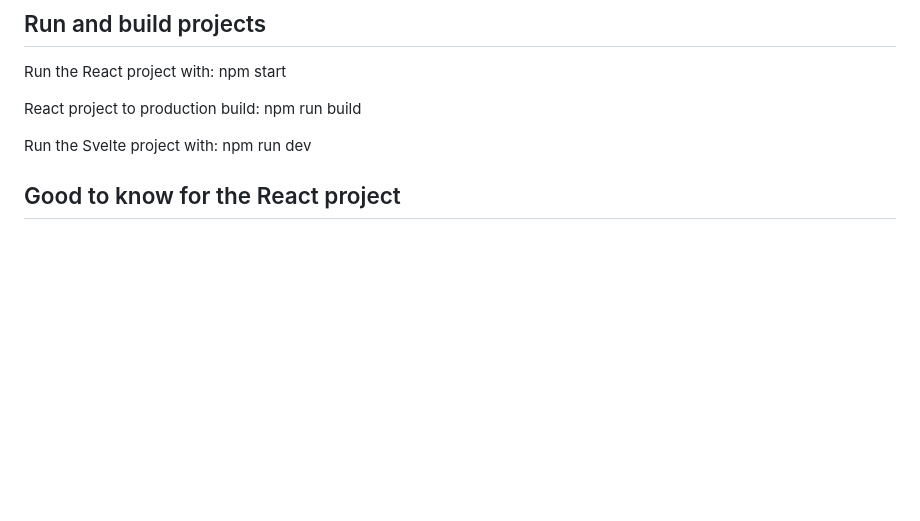
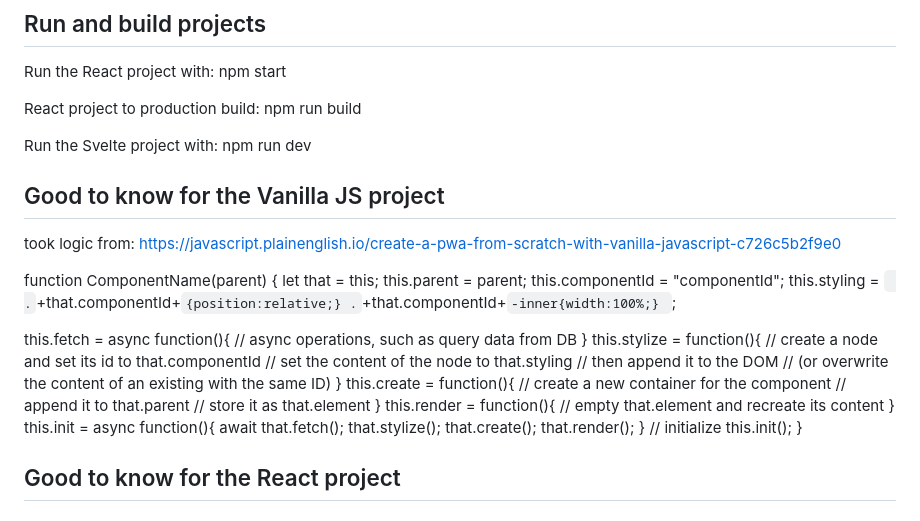
Before and after one commit to markuskreukniet/music-calculators, a Markdown page: README.md, the part around the change. GitHub-like rendering; blank space fills up the shorter version.

```diff
--- a/README.md
+++ b/README.md
@@ -10,6 +10,47 @@ Run the React project with: npm start
 React project to production build: npm run build
 
 Run the Svelte project with: npm run dev
+
+## Good to know for the Vanilla JS project
+
+took logic from:
+https://javascript.plainenglish.io/create-a-pwa-from-scratch-with-vanilla-javascript-c726c5b2f9e0
+
+function ComponentName(parent) {
+  let that = this;
+  this.parent = parent;
+  this.componentId = "componentId";
+  this.styling = `
+    .`+that.componentId+`{position:relative;}
+    .`+that.componentId+`-inner{width:100%;}
+  `;
+
+  this.fetch = async function(){
+    // async operations, such as query data from DB
+  }
+  this.stylize = function(){
+   // create a <style> node and set its id to that.componentId
+   // set the content of the <style> node to that.styling
+   // then append it to the DOM
+   // (or overwrite the content of an existing <style> with the same ID)
+  }
+  this.create = function(){
+   // create a new container for the component
+   // append it to that.parent
+   // store it as that.element
+  }
+  this.render = function(){
+   // empty that.element and recreate its content
+  }
+  this.init = async function(){
+    await that.fetch();
+    that.stylize();
+    that.create();
+    that.render();
+  }
+  // initialize
+  this.init();
+}
 
 ## Good to know for the React project
 
```
